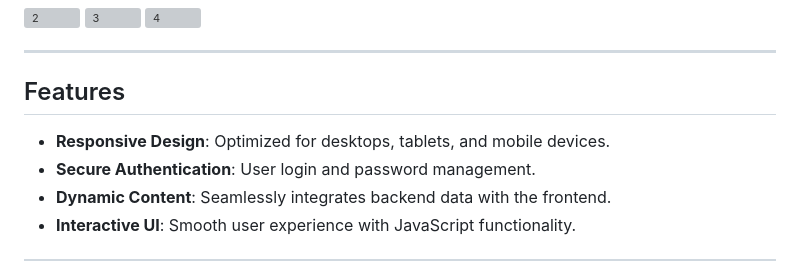
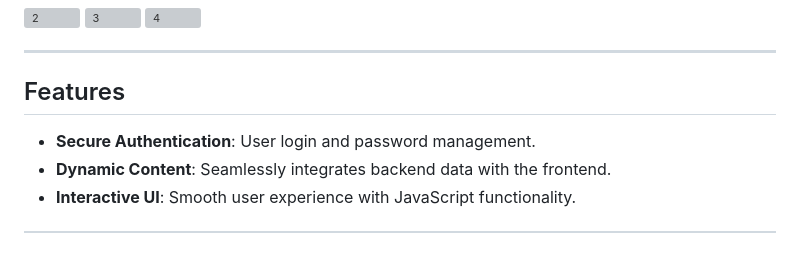
Before and after one commit to JoyeshShrestha/mithofood-assignment-cib, a Markdown page: readme.md, the part around the change. Drawn GitHub-style; grey boxes are pictures that could not be loaded.

```diff
--- a/readme.md
+++ b/readme.md
@@ -46,7 +46,7 @@ The app is divided into two parts:
 
 ## Features
 
-- **Responsive Design**: Optimized for desktops, tablets, and mobile devices.
+
 - **Secure Authentication**: User login and password management.
 - **Dynamic Content**: Seamlessly integrates backend data with the frontend.
 - **Interactive UI**: Smooth user experience with JavaScript functionality.
```
